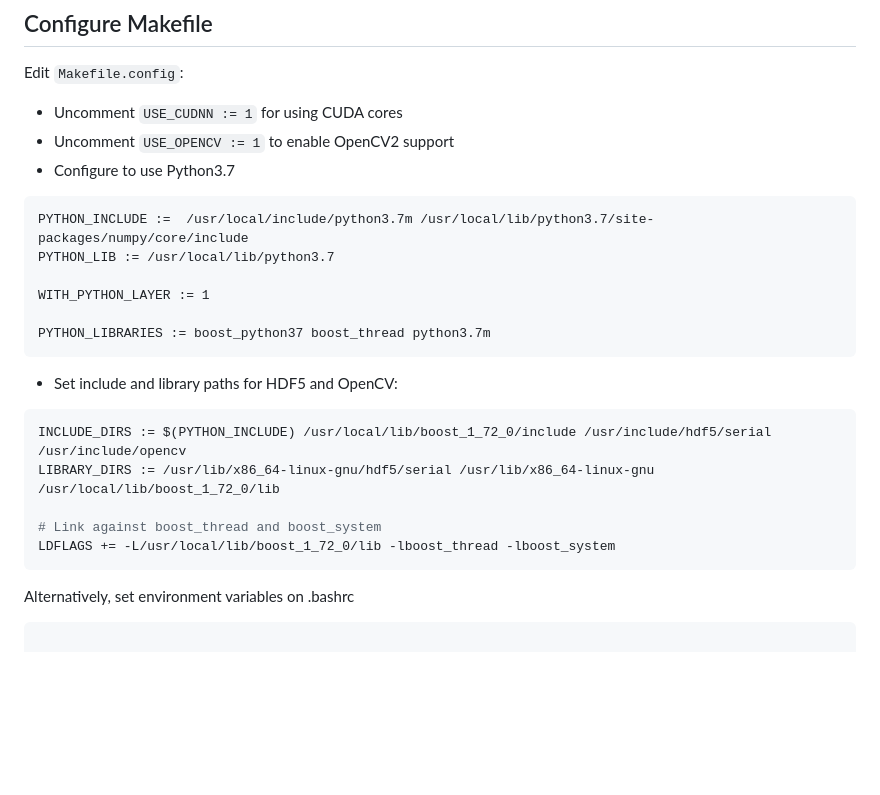
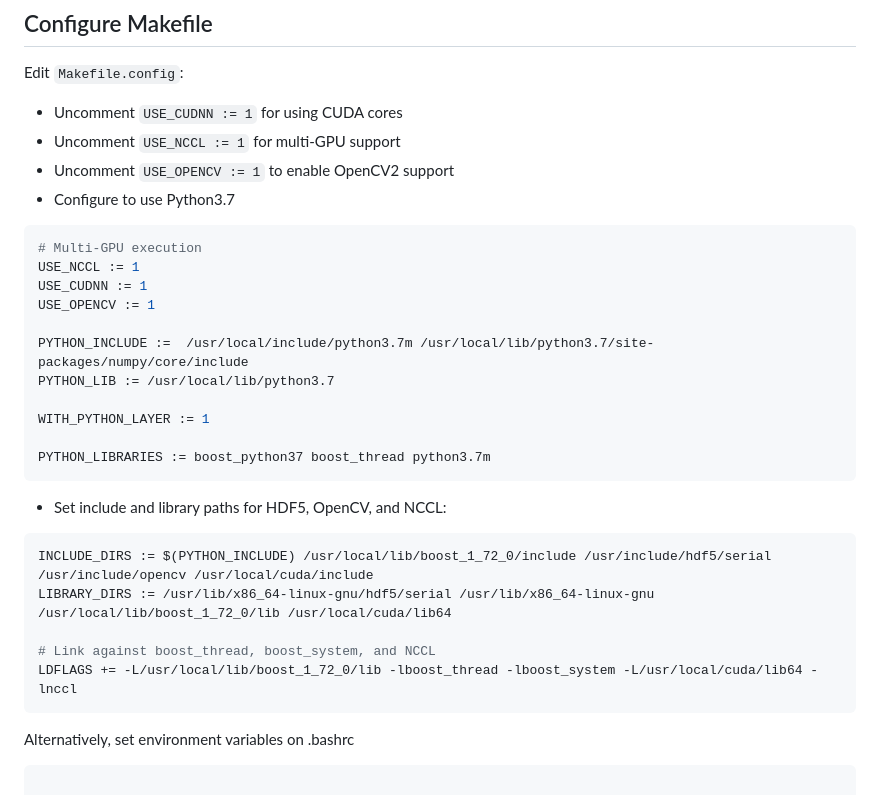
Before and after one commit to marcelo-jrkiko/nvidiagrid-lab, a Markdown page: docs/Caffe on Debian 9.md, the part around one of its changes. Rendered like a GitHub page; blank space fills up the shorter version.

````diff
--- a/docs/Caffe on Debian 9.md
+++ b/docs/Caffe on Debian 9.md
@@ -60,10 +142,16 @@ cp Makefile.config.example Makefile.config
 
 Edit `Makefile.config`:
 - Uncomment `USE_CUDNN := 1` for using CUDA cores
+- Uncomment `USE_NCCL := 1` for multi-GPU support
 - Uncomment `USE_OPENCV := 1` to enable OpenCV2 support
 - Configure to use Python3.7
 
-```
+```makefile
+# Multi-GPU execution
+USE_NCCL := 1
+USE_CUDNN := 1
+USE_OPENCV := 1
+
 PYTHON_INCLUDE :=  /usr/local/include/python3.7m /usr/local/lib/python3.7/site-packages/numpy/core/include
 PYTHON_LIB := /usr/local/lib/python3.7
 
@@ -72,14 +160,14 @@ WITH_PYTHON_LAYER := 1
 PYTHON_LIBRARIES := boost_python37 boost_thread python3.7m
 ```
 
-- Set include and library paths for HDF5 and OpenCV:
+- Set include and library paths for HDF5, OpenCV, and NCCL:
 
 ```makefile
-INCLUDE_DIRS := $(PYTHON_INCLUDE) /usr/local/lib/boost_1_72_0/include /usr/include/hdf5/serial /usr/include/opencv
-LIBRARY_DIRS := /usr/lib/x86_64-linux-gnu/hdf5/serial /usr/lib/x86_64-linux-gnu /usr/local/lib/boost_1_72_0/lib
+INCLUDE_DIRS := $(PYTHON_INCLUDE) /usr/local/lib/boost_1_72_0/include /usr/include/hdf5/serial /usr/include/opencv /usr/local/cuda/include
+LIBRARY_DIRS := /usr/lib/x86_64-linux-gnu/hdf5/serial /usr/lib/x86_64-linux-gnu /usr/local/lib/boost_1_72_0/lib /usr/local/cuda/lib64
 
-# Link against boost_thread and boost_system
-LDFLAGS += -L/usr/local/lib/boost_1_72_0/lib -lboost_thread -lboost_system
+# Link against boost_thread, boost_system, and NCCL
+LDFLAGS += -L/usr/local/lib/boost_1_72_0/lib -lboost_thread -lboost_system -L/usr/local/cuda/lib64 -lnccl
 ```
 
 Alternatively, set environment variables on .bashrc
````
Also changed, not shown: other parts of docs/Caffe on Debian 9.md (+149 -1 lines), docs/Debian 9 Install.md (+44 -1 lines).
